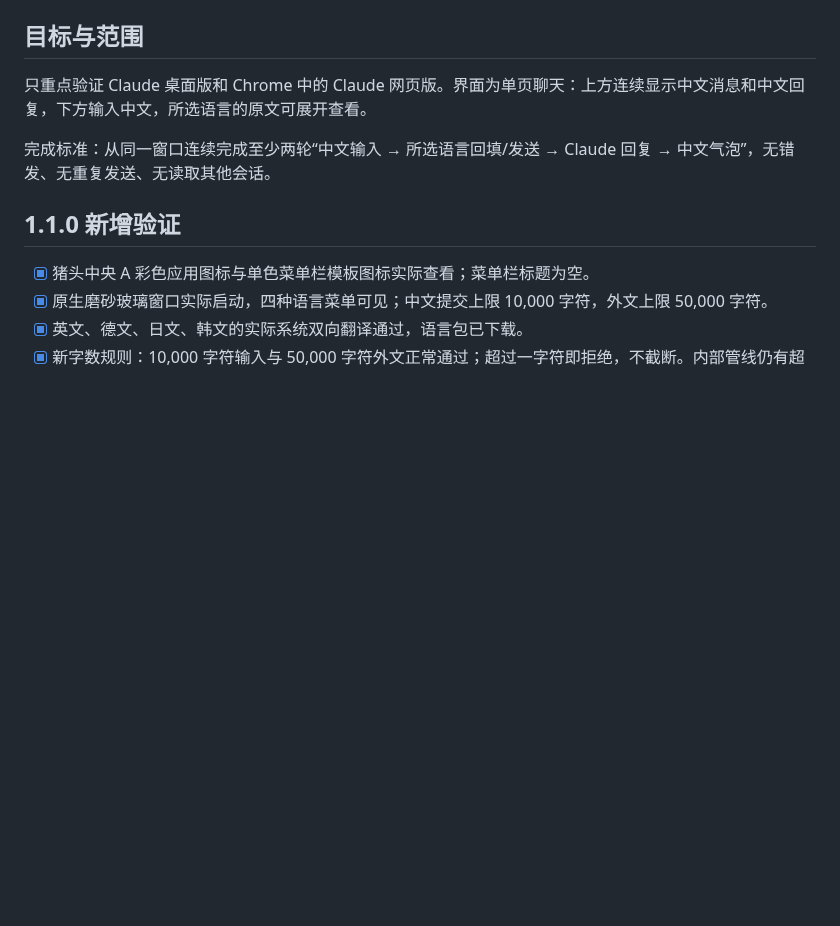
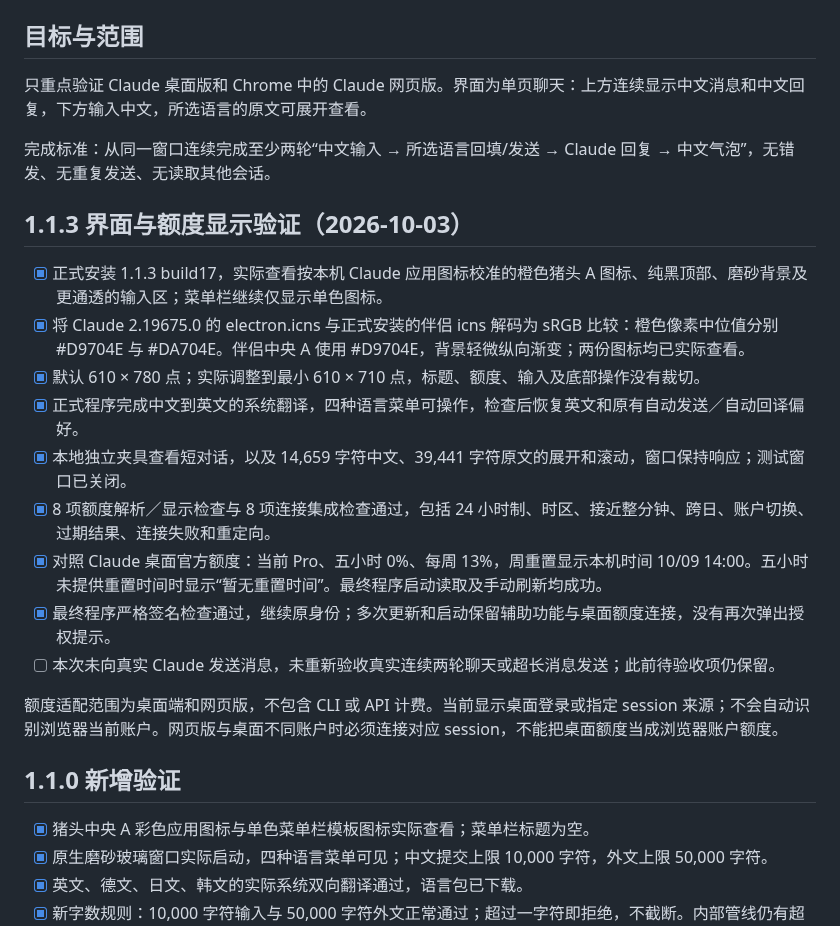
Before and after one commit to fisher-admin/a-chu-companion, a Markdown page: TEST_PLAN.md, the part around the change. GitHub-like rendering; blank space fills up the shorter version.

```diff
--- a/TEST_PLAN.md
+++ b/TEST_PLAN.md
@@ -5,6 +5,20 @@
 只重点验证 Claude 桌面版和 Chrome 中的 Claude 网页版。界面为单页聊天：上方连续显示中文消息和中文回复，下方输入中文，所选语言的原文可展开查看。
 
 完成标准：从同一窗口连续完成至少两轮“中文输入 → 所选语言回填/发送 → Claude 回复 → 中文气泡”，无错发、无重复发送、无读取其他会话。
+
+## 1.1.3 界面与额度显示验证（2026-10-03）
+
+- [x] 正式安装 1.1.3 build17，实际查看按本机 Claude 应用图标校准的橙色猪头 A 图标、纯黑顶部、磨砂背景及更通透的输入区；菜单栏继续仅显示单色图标。
+- [x] 将 Claude 2.19675.0 的 electron.icns 与正式安装的伴侣 icns 解码为 sRGB 比较：橙色像素中位值分别 #D9704E 与 #DA704E。伴侣中央 A 使用 #D9704E，背景轻微纵向渐变；两份图标均已实际查看。
+- [x] 默认 610 × 780 点；实际调整到最小 610 × 710 点，标题、额度、输入及底部操作没有裁切。
+- [x] 正式程序完成中文到英文的系统翻译，四种语言菜单可操作，检查后恢复英文和原有自动发送／自动回译偏好。
+- [x] 本地独立夹具查看短对话，以及 14,659 字符中文、39,441 字符原文的展开和滚动，窗口保持响应；测试窗口已关闭。
+- [x] 8 项额度解析／显示检查与 8 项连接集成检查通过，包括 24 小时制、时区、接近整分钟、跨日、账户切换、过期结果、连接失败和重定向。
+- [x] 对照 Claude 桌面官方额度：当前 Pro、五小时 0%、每周 13%，周重置显示本机时间 10/09 14:00。五小时未提供重置时间时显示“暂无重置时间”。最终程序启动读取及手动刷新均成功。
+- [x] 最终程序严格签名检查通过，继续原身份；多次更新和启动保留辅助功能与桌面额度连接，没有再次弹出授权提示。
+- [ ] 本次未向真实 Claude 发送消息，未重新验收真实连续两轮聊天或超长消息发送；此前待验收项仍保留。
+
+额度适配范围为桌面端和网页版，不包含 CLI 或 API 计费。当前显示桌面登录或指定 session 来源；不会自动识别浏览器当前账户。网页版与桌面不同账户时必须连接对应 session，不能把桌面额度当成浏览器账户额度。
 
 ## 1.1.0 新增验证
 
```
Also changed, not shown: README.md (+8 -2 lines), docs/assets/companion-icon.png (added), 12 other files.
